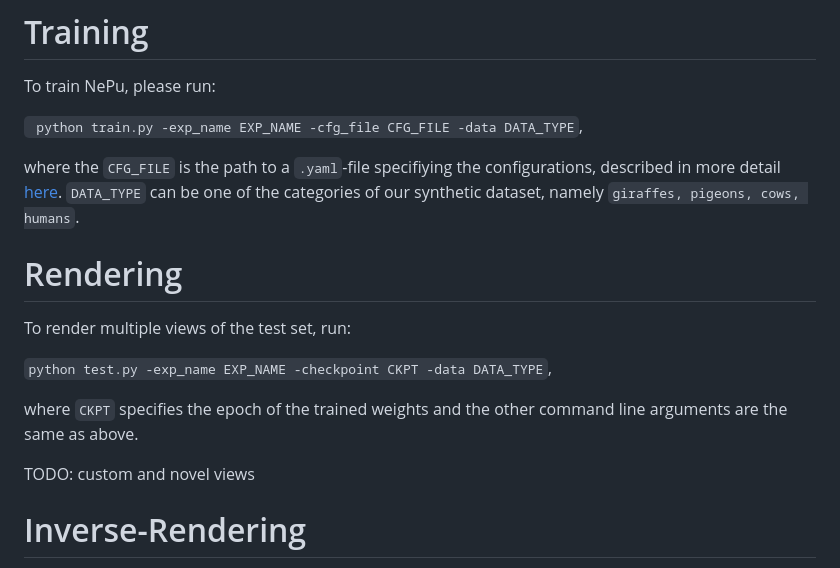
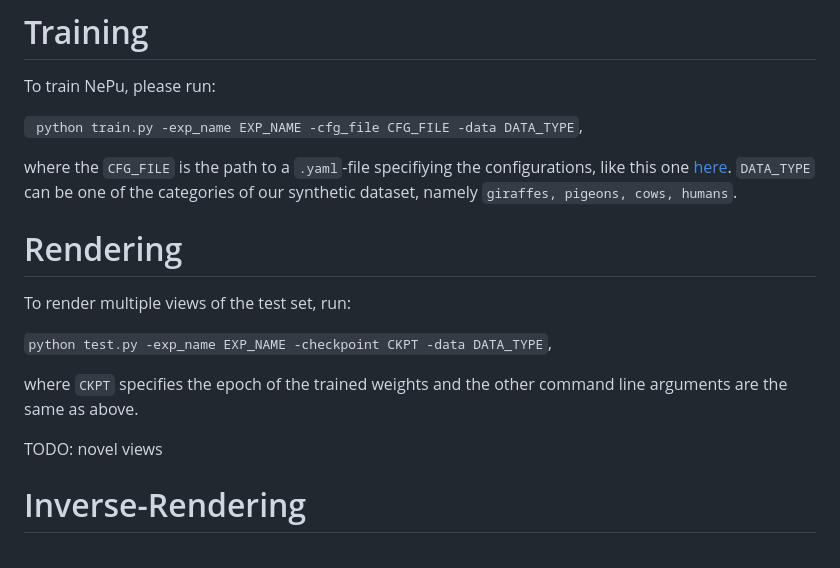
Before and after one commit to urs-waldmann/NePu, a Markdown page: README.md, the part around the change. GitHub-like rendering.

````diff
--- a/README.md
+++ b/README.md
@@ -28,7 +28,7 @@ To train NePu, please run:
 
 ``` python train.py -exp_name EXP_NAME -cfg_file CFG_FILE -data DATA_TYPE```,
 
-where the ```CFG_FILE``` is the path to a ```.yaml```-file specifiying the configurations, described in more detail [here](todo-insert-link-here). ```DATA_TYPE``` can be one of the categories of our synthetic dataset, namely ```giraffes, pigeons, cows, humans```.
+where the ```CFG_FILE``` is the path to a ```.yaml```-file specifiying the configurations, like this one [here](./configs/nepu.yaml). ```DATA_TYPE``` can be one of the categories of our synthetic dataset, namely ```giraffes, pigeons, cows, humans```.
 
 
 # Rendering
@@ -39,7 +39,7 @@ To render multiple views of the test set, run:
 
 where ```CKPT``` specifies the epoch of the trained weights and the other command line arguments are the same as above.
 
-TODO: custom and novel views
+TODO: novel views
 
 # Inverse-Rendering
 
````
